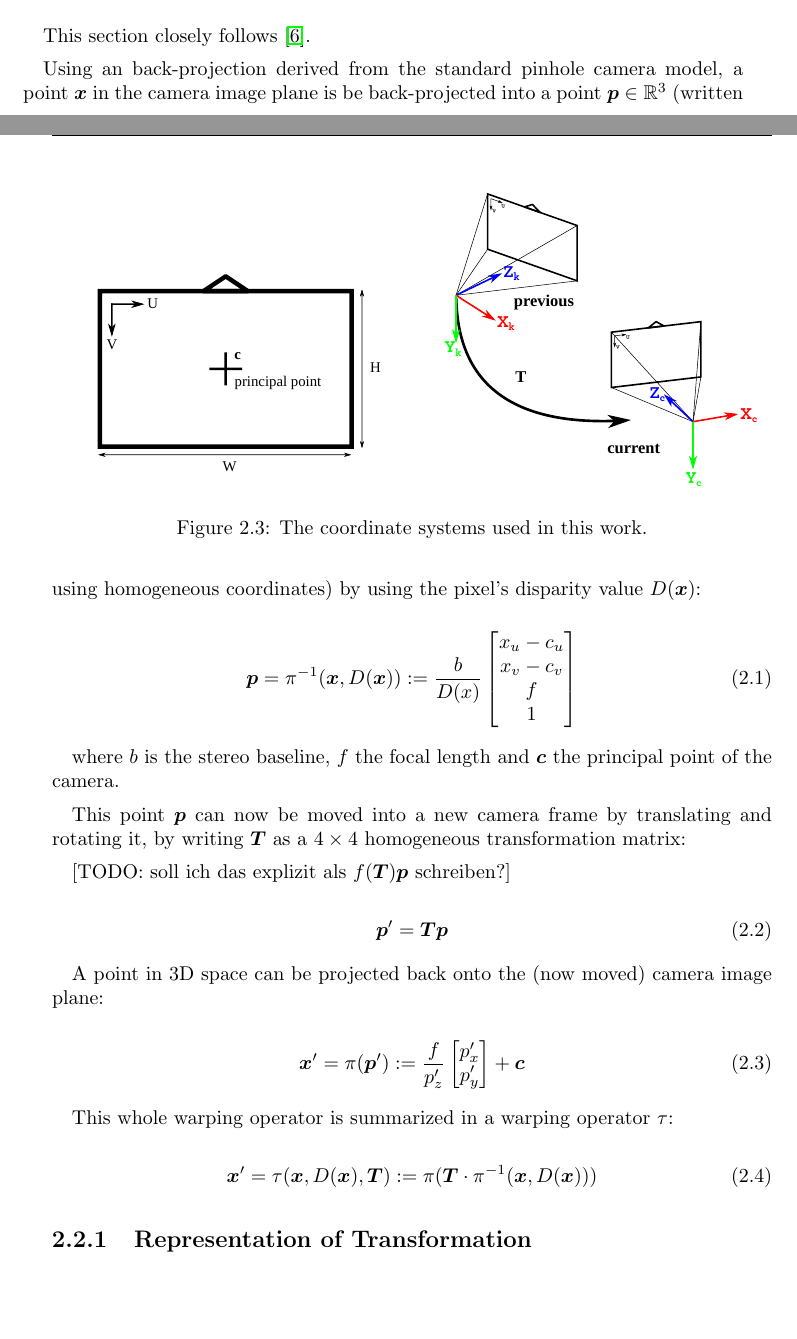
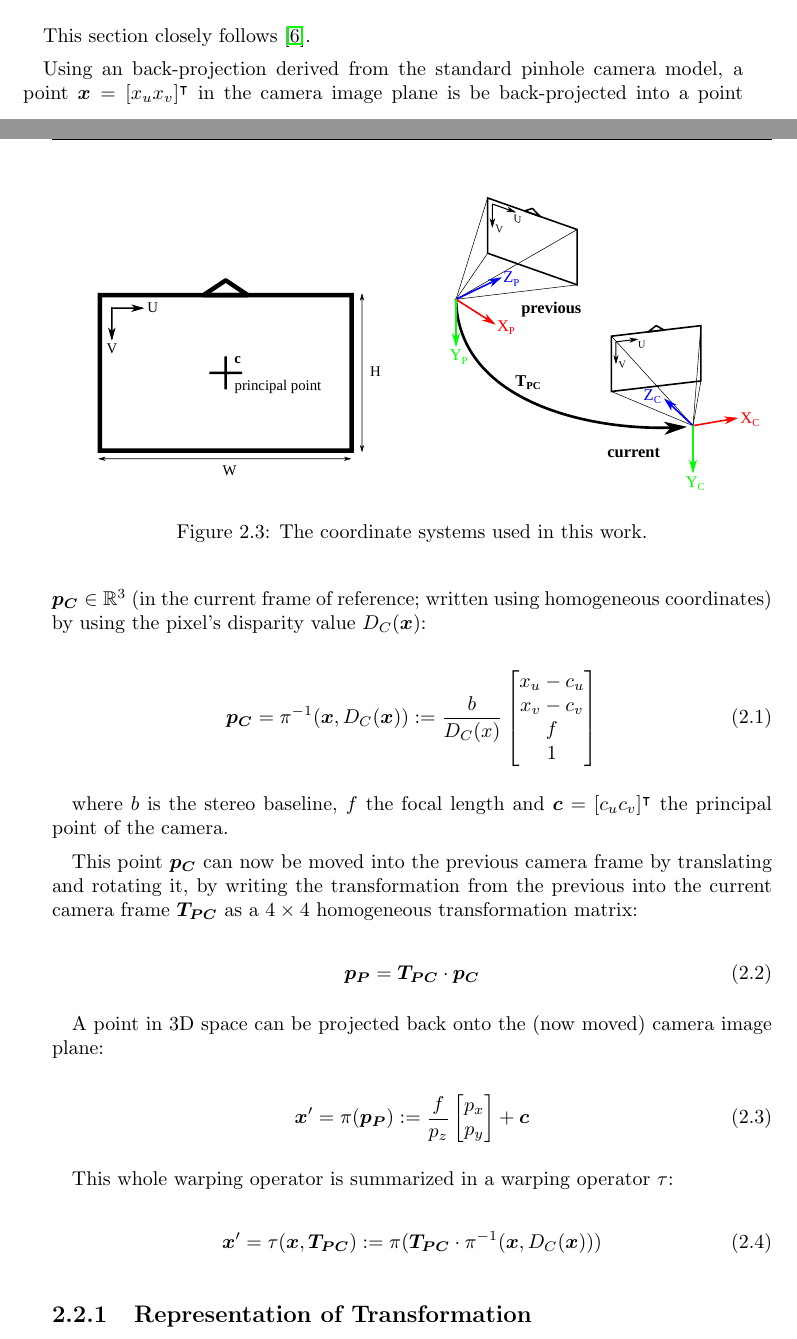
Before and after one commit to iliis/BA, a LaTeX thesis (report/report.tex, which reads report/chapters/method.tex): two parts of pages 10 and 11 of 20, joined at a grey line, cut so that both start at the same text, the shorter picture padded with empty space. Compiled offline with pdfLaTeX.

Commit message:
Fix notation for transformation T.
Precisely specify coordinate systems.

```diff
--- a/report/chapters/method.tex
+++ b/report/chapters/method.tex
@@ -68,13 +68,13 @@ have the same brightness, regardless of viewing angle.
 This section closely follows \cite{omaridenseodometry}.
 
 Using an back-projection derived from the standard pinhole camera model, a
-point $ \vec{x} $ in the camera image plane is be back-projected into a point $
-\vec{p} \in \mathbb{R}^3 $ (written using homogeneous coordinates) by using the
-pixel's disparity value $D(\vec{x})$:
+point $ \vec{x} = [ x_u  x_v ]^\intercal $ in the camera image plane is be back-projected into a point $
+\vec{p_C} \in \mathbb{R}^3 $ (in the current frame of reference; written using
+homogeneous coordinates) by using the pixel's disparity value $D_C(\vec{x})$:
 
 \begin{equation}
     \label{eq:backprojection}
-    \vec{p} = \pi^{-1}(\vec{x}, D(\vec{x})) := \frac{b}{D(x)}
+    \vec{p_C} = \pi^{-1}(\vec{x}, D_C(\vec{x})) := \frac{b}{D_C(x)}
     \begin{bmatrix}
         x_u - c_u \\
         x_v - c_v \\
@@ -83,26 +83,25 @@ pixel's disparity value $D(\vec{x})$:
     \end{bmatrix}
 \end{equation}
 
-where $b$ is the stereo baseline, $f$ the focal length and $\vec{c}$ the principal point of the camera.
+where $b$ is the stereo baseline, $f$ the focal length and $\vec{c} = [ c_u c_v ]^\intercal$ the principal point of the camera.
 
-This point $\vec{p}$ can now be moved into a new camera frame by translating
-and rotating it, by writing $\vec{T}$ as a $4 \times 4$ homogeneous
+This point $\vec{p_C}$ can now be moved into the previous camera frame by translating
+and rotating it, by writing the transformation from the previous into the
+current camera frame $\vec{T_{PC}}$ as a $4 \times 4$ homogeneous
 transformation matrix:
 
-[TODO: soll ich das explizit als $f(\vec{T})\vec{p}$ schreiben?]
-
 \begin{equation}
-    \vec{p'} = \mat{T} \vec{p}
+    \vec{p_P} = \mat{T_{PC}} \cdot \vec{p_C}
 \end{equation}
 
 A point in 3D space can be projected back onto the (now moved) camera image plane:
 
 \begin{equation}
     \label{eq:projection}
-    \vec{x'} = \pi(\vec{p'}) := \frac{f}{p'_z}
+    \vec{x'} = \pi(\vec{p_P}) := \frac{f}{p_{z}}
     \begin{bmatrix}
-        p'_x \\
-        p'_y \\
+        p_{x} \\
+        p_{y} \\
     \end{bmatrix}
     + \vec{c}
 \end{equation}
@@ -110,7 +109,7 @@ A point in 3D space can be projected back onto the (now moved) camera image plan
 This whole warping operator is summarized in a warping operator $\tau$:
 
 \begin{equation}
-    \vec{x'} = \tau(\vec{x}, D(\vec{x}), \vec{T}) := \pi( \mat{T} \cdot \pi^{-1} (\vec{x}, D(\vec{x})))
+    \vec{x'} = \tau(\vec{x}, \vec{T_{PC}}) := \pi( \mat{T_{PC}} \cdot \pi^{-1} (\vec{x}, D_C(\vec{x})))
 \end{equation}
 
 
```
Also changed, not shown: report/chapters/symbols.tex (+2 -2 lines), report/images/coordinate_systems_3d.pdf, report/images/coordinate_systems_3d.svg, report/images/warp_pipeline.svg, report/chapters/method.tex (4 more changed lines), 2 other files.
